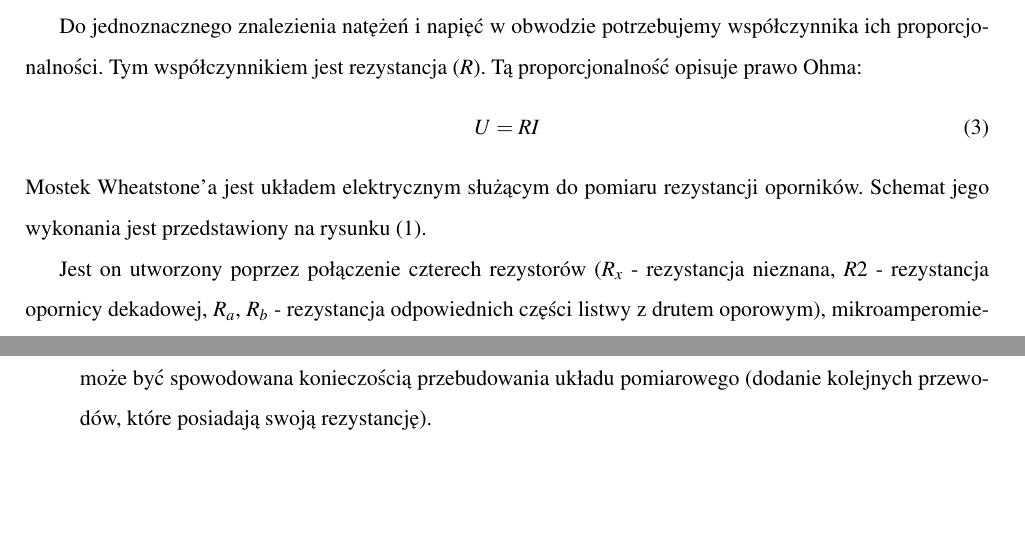
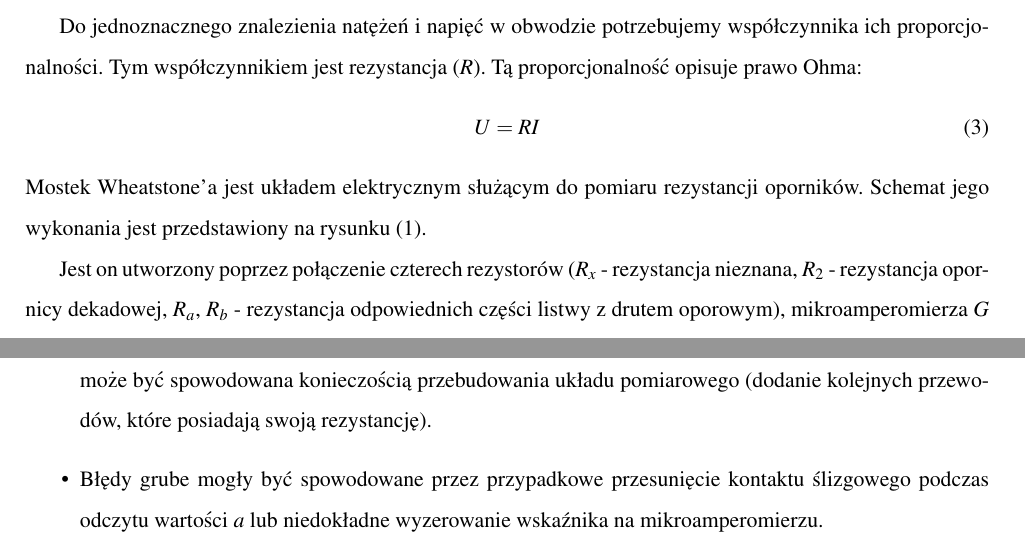
Before and after one commit to maciekb05/Fizyka, a LaTeX document (Sprawozdanie 4/sprawko4.tex): two parts of pages 1 and 6 of 6, joined at a grey line, cut so that both start at the same text, the shorter picture padded with empty space. Compiled offline with pdfLaTeX.

Commit message:
some bugs

```diff
--- a/Sprawozdanie 4/sprawko4.tex
+++ b/Sprawozdanie 4/sprawko4.tex
@@ -70,7 +70,7 @@
 		\label{fig:mostek}
 	\end{figure}
 
-	Jest on utworzony poprzez połączenie czterech rezystorów ($R_x$ - rezystancja nieznana, $R2$ - rezystancja opornicy dekadowej, $R_a$, $R_b$ - rezystancja odpowiednich części listwy z drutem oporowym), mikroamperomierza $G$ oraz źródła prądu $E$.
+	Jest on utworzony poprzez połączenie czterech rezystorów ($R_x$ - rezystancja nieznana, $R_2$ - rezystancja opornicy dekadowej, $R_a$, $R_b$ - rezystancja odpowiednich części listwy z drutem oporowym), mikroamperomierza $G$ oraz źródła prądu $E$.
 
 	Stosując prawa Kirchhoffa (\ref{eq:PPK} i \ref{eq:DPK}) i prawo Ohma (\ref{eq:PO}) dochodzimy do wzoru pozwalającego na wyznaczenie oporu nieznanego ($R_x$):
 	\begin{equation}
@@ -259,6 +259,7 @@
 	\item Mostek Wheatstone'a umożliwia mierzenie wartości oporu rezystorów, lub ich różnych połączeń. Pomiar ten jest dokładny nie uwzględniając spadków napięcia na przewodach służacych do odpowiedniego połączenia układu.
 	\item Dzięki powtórzeniu pomiarów dla dziesięciu różnych ustawień opornicy dekadowej, udało się uzyskać bardzo dokładne wyniki, których błąd względny nie przekracza 0,5 \%.
 	\item Niezgodność porównania wartości obliczonej i wyznaczonej oporu rezystorów połaczonych równolegle może być spowodowana konieczością przebudowania układu pomiarowego (dodanie kolejnych przewodów, które posiadają swoją rezystancję).
+	\item Błędy grube mogły być spowodowane przez przypadkowe przesunięcie kontaktu ślizgowego podczas odczytu wartości $a$ lub niedokładne wyzerowanie wskaźnika na mikroamperomierzu.
 \end{itemize}
 
 \end{document}
```
Also changed, not shown: Sprawozdanie 4/sprawko4.pdf, 2 other files.
